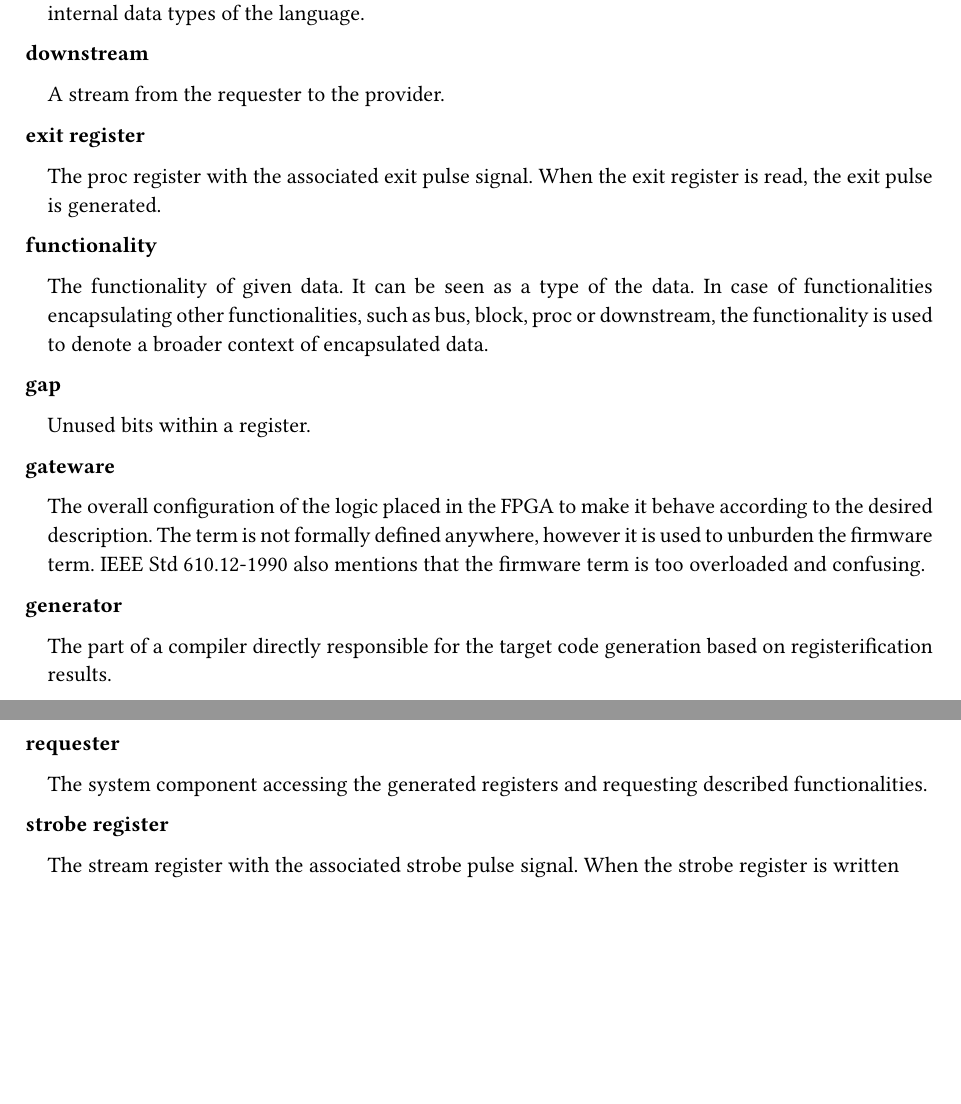
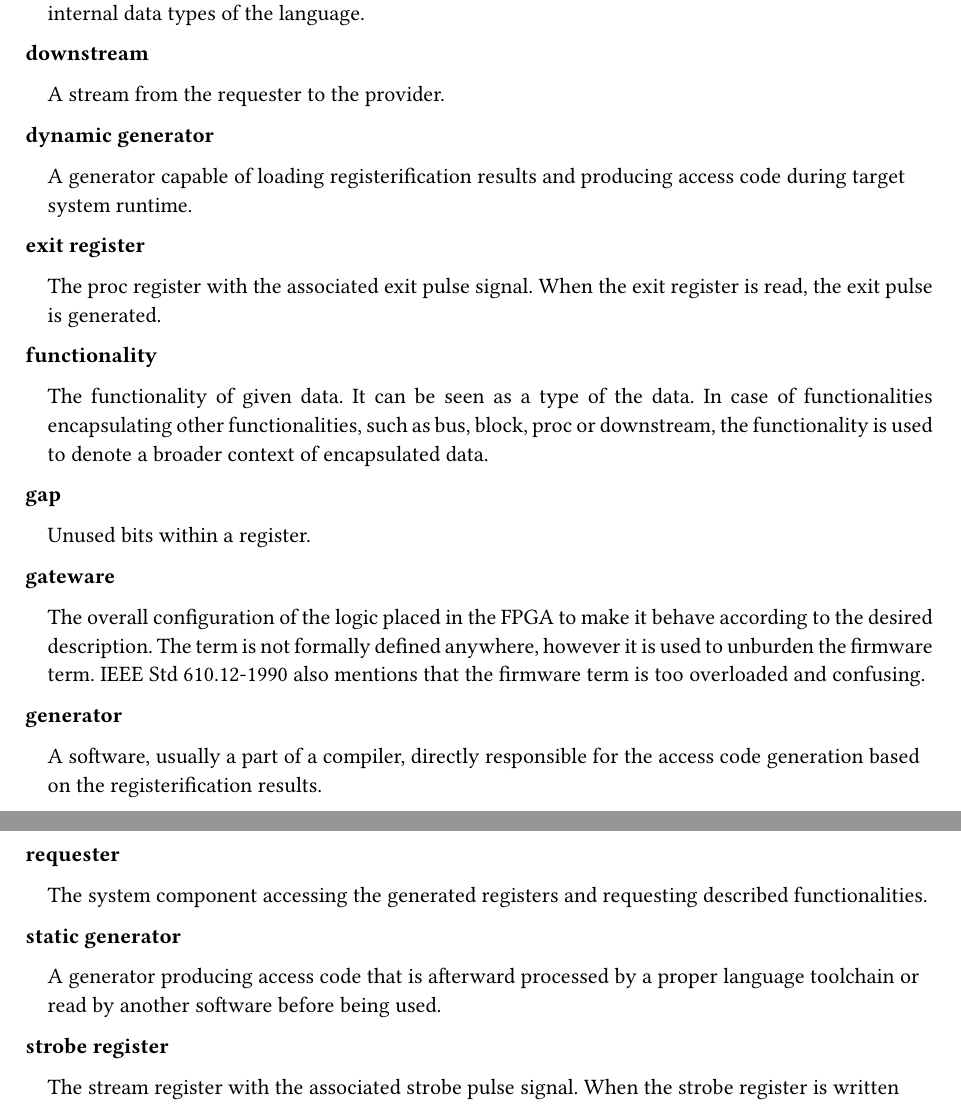
Before and after one commit to Functional-Bus-Description-Language/Specification, a Typst document (src/glossary.typ): two parts of pages 1 and 2 of 3, joined at a grey line, cut so that both start at the same text, the shorter picture padded with empty space. Compiled offline with Typst 0.15.

Commit message:
Add dynamic and static generator definitions

```diff
--- a/src/glossary.typ
+++ b/src/glossary.typ
@@ -39,6 +39,11 @@ Some of them are formally defined because they are helpful when discussing, for
 ]
 
 #block(breakable:false)[
+/ dynamic generator:
+  A generator capable of loading registerification results and producing access code during target system runtime.
+]
+
+#block(breakable:false)[
 / exit register:
   The proc register with the associated exit pulse signal.
   When the exit register is read, the exit pulse is generated.
@@ -65,7 +70,7 @@ Some of them are formally defined because they are helpful when discussing, for
 
 #block(breakable:false)[
 / generator:
-  The part of a compiler directly responsible for the target code generation based on registerification results.
+  A software, usually a part of a compiler, directly responsible for the access code generation based on the registerification results.
 ]
 
 #block(breakable:false)[
@@ -114,6 +119,11 @@ Some of them are formally defined because they are helpful when discussing, for
 ]
 
 #block(breakable:false)[
+/ static generator:
+  A generator producing access code that is afterward processed by a proper language toolchain or read by another software before being used.
+]
+
+#block(breakable:false)[
 / strobe register:
   The stream register with the associated strobe pulse signal.
   When the strobe register is written (downstream), or read (upstream) the strobe pulse is generated.
```
Also changed, not shown: fbdl.pdf.
